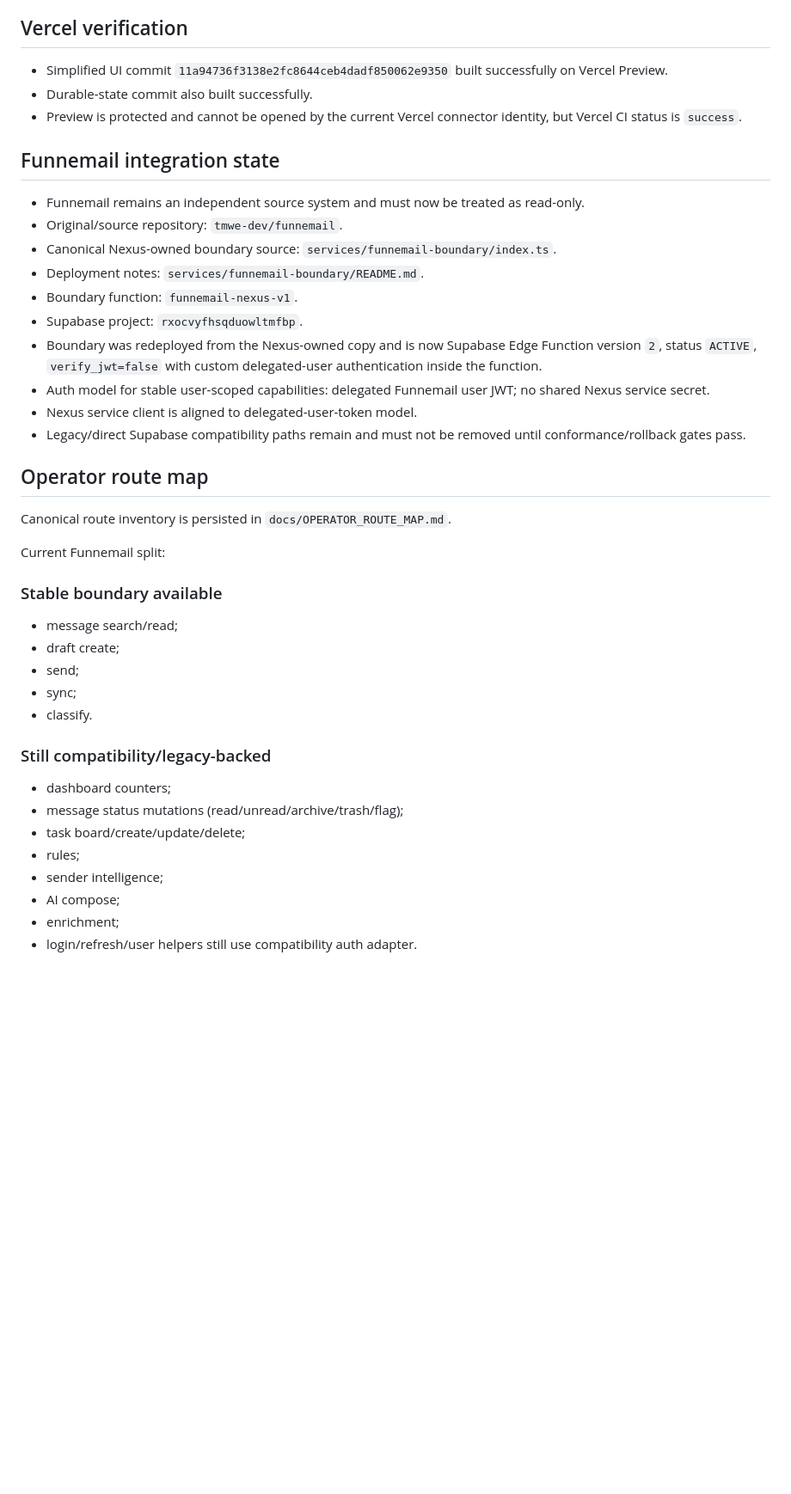
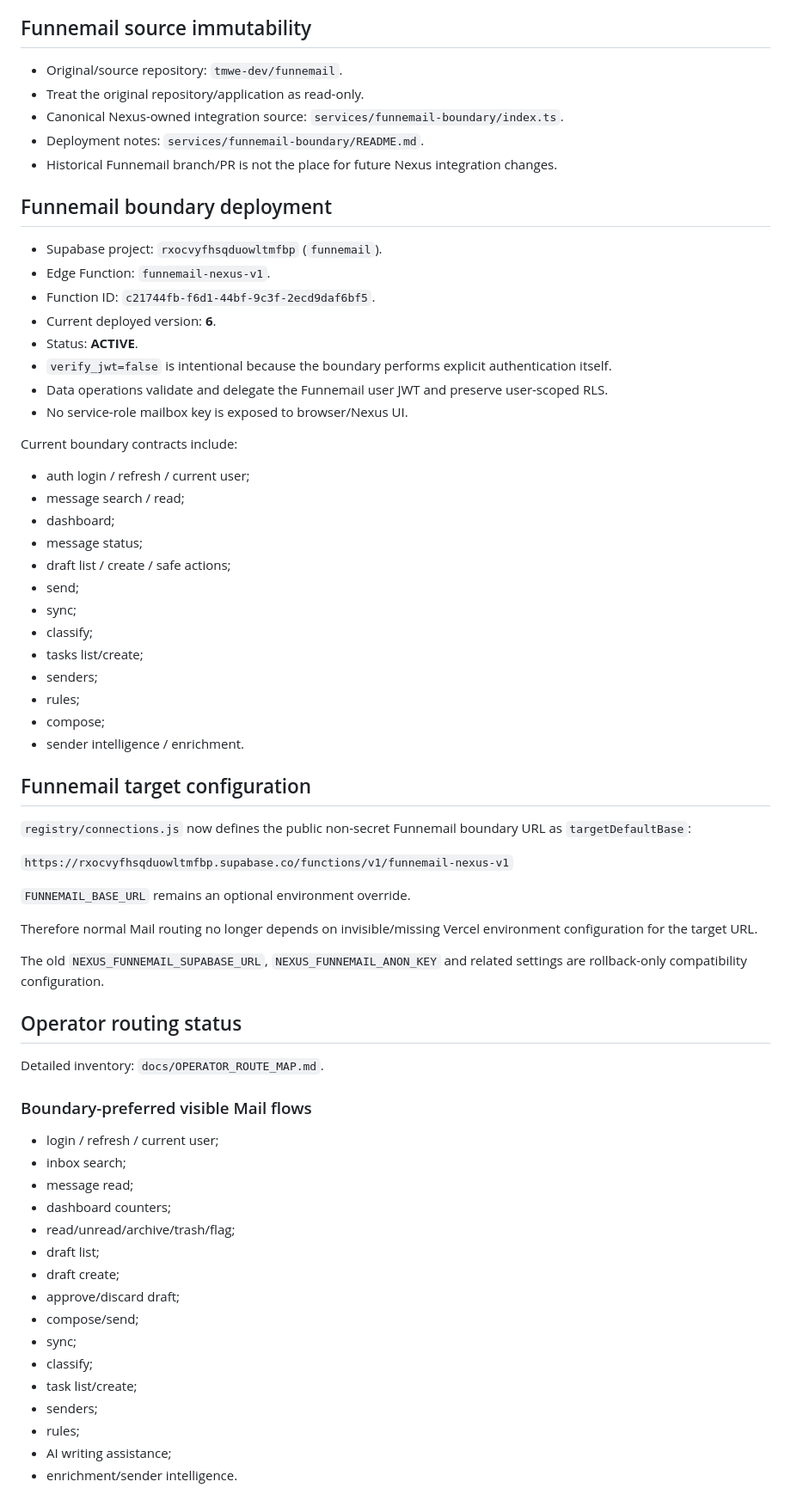
Before and after one commit to tmwe-dev/nexus, a Markdown page: STATE.md, the part around one of its changes. Shown at 86% size. GitHub-like rendering; blank space fills up the shorter version.

Commit message:
Checkpoint Nexus state after UI and Funnemail routing pass

```diff
--- a/STATE.md
+++ b/STATE.md
@@ -80,46 +69,72 @@ Current program:
 - registry/infrastructure terminology removed.
 
-## Vercel verification
+## Funnemail source immutability
 
-- Simplified UI commit `11a94736f3138e2fc8644ceb4dadf850062e9350` built successfully on Vercel Preview.
-- Durable-state commit also built successfully.
-- Preview is protected and cannot be opened by the current Vercel connector identity, but Vercel CI status is `success`.
+- Original/source repository: `tmwe-dev/funnemail`.
+- Treat the original repository/application as read-only.
+- Canonical Nexus-owned integration source: `services/funnemail-boundary/index.ts`.
+- Deployment notes: `services/funnemail-boundary/README.md`.
+- Historical Funnemail branch/PR is not the place for future Nexus integration changes.
 
-## Funnemail integration state
+## Funnemail boundary deployment
 
-- Funnemail remains an independent source system and must now be treated as read-only.
-- Original/source repository: `tmwe-dev/funnemail`.
-- Canonical Nexus-owned boundary source: `services/funnemail-boundary/index.ts`.
-- Deployment notes: `services/funnemail-boundary/README.md`.
-- Boundary function: `funnemail-nexus-v1`.
-- Supabase project: `rxocvyfhsqduowltmfbp`.
-- Boundary was redeployed from the Nexus-owned copy and is now Supabase Edge Function version `2`, status `ACTIVE`, `verify_jwt=false` with custom delegated-user authentication inside the function.
-- Auth model for stable user-scoped capabilities: delegated Funnemail user JWT; no shared Nexus service secret.
-- Nexus service client is aligned to delegated-user-token model.
-- Legacy/direct Supabase compatibility paths remain and must not be removed until conformance/rollback gates pass.
+- Supabase project: `rxocvyfhsqduowltmfbp` (`funnemail`).
+- Edge Function: `funnemail-nexus-v1`.
+- Function ID: `c21744fb-f6d1-44bf-9c3f-2ecd9daf6bf5`.
+- Current deployed version: **6**.
+- Status: **ACTIVE**.
+- `verify_jwt=false` is intentional because the boundary performs explicit authentication itself.
+- Data operations validate and delegate the Funnemail user JWT and preserve user-scoped RLS.
+- No service-role mailbox key is exposed to browser/Nexus UI.
 
-## Operator route map
+Current boundary contracts include:
 
-Canonical route inventory is persisted in `docs/OPERATOR_ROUTE_MAP.md`.
-
-Current Funnemail split:
-
-### Stable boundary available
-
-- message search/read;
-- draft create;
+- auth login / refresh / current user;
+- message search / read;
+- dashboard;
+- message status;
+- draft list / create / safe actions;
 - send;
 - sync;
-- classify.
+- classify;
+- tasks list/create;
+- senders;
+- rules;
+- compose;
+- sender intelligence / enrichment.
 
-### Still compatibility/legacy-backed
+## Funnemail target configuration
 
+`registry/connections.js` now defines the public non-secret Funnemail boundary URL as `targetDefaultBase`:
+
+`https://rxocvyfhsqduowltmfbp.supabase.co/functions/v1/funnemail-nexus-v1`
+
+`FUNNEMAIL_BASE_URL` remains an optional environment override.
+
+Therefore normal Mail routing no longer depends on invisible/missing Vercel environment configuration for the target URL.
+
+The old `NEXUS_FUNNEMAIL_SUPABASE_URL`, `NEXUS_FUNNEMAIL_ANON_KEY` and related settings are rollback-only compatibility configuration.
+
+## Operator routing status
+
+Detailed inventory: `docs/OPERATOR_ROUTE_MAP.md`.
+
+### Boundary-preferred visible Mail flows
+
+- login / refresh / current user;
+- inbox search;
+- message read;
 - dashboard counters;
-- message status mutations (read/unread/archive/trash/flag);
-- task board/create/update/delete;
+- read/unread/archive/trash/flag;
+- draft list;
+- draft create;
+- approve/discard draft;
+- compose/send;
+- sync;
+- classify;
+- task list/create;
+- senders;
 - rules;
-- sender intelligence;
-- AI compose;
-- enrichment;
-- login/refresh/user helpers still use compatibility auth adapter.
+- AI writing assistance;
+- enrichment/sender intelligence.
 
```
Also changed, not shown: other parts of STATE.md (+101 -62 lines).
